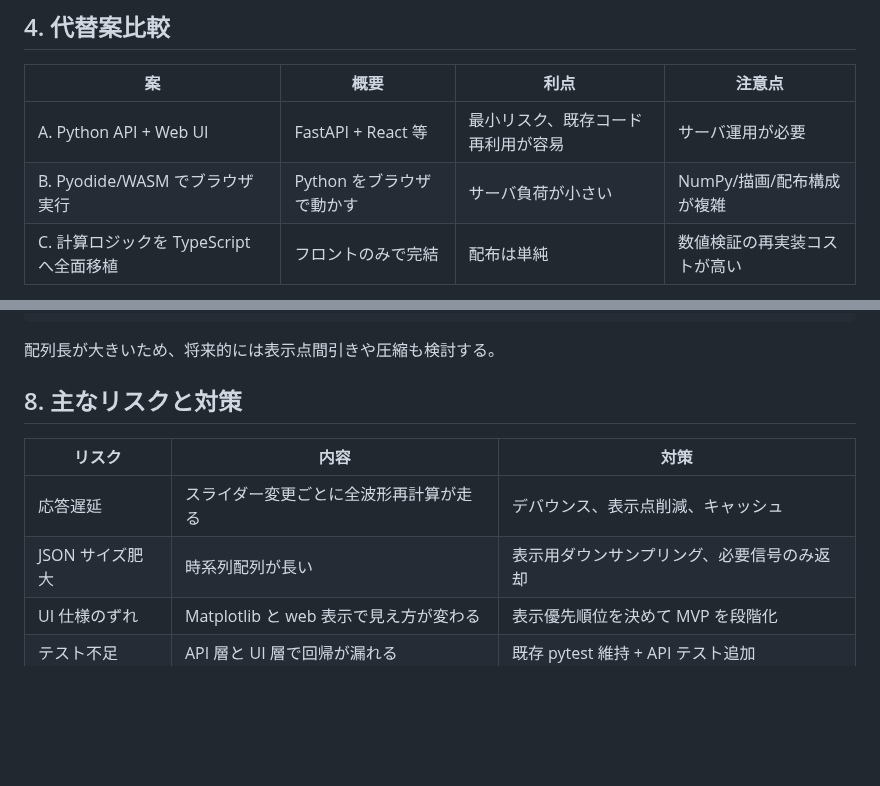
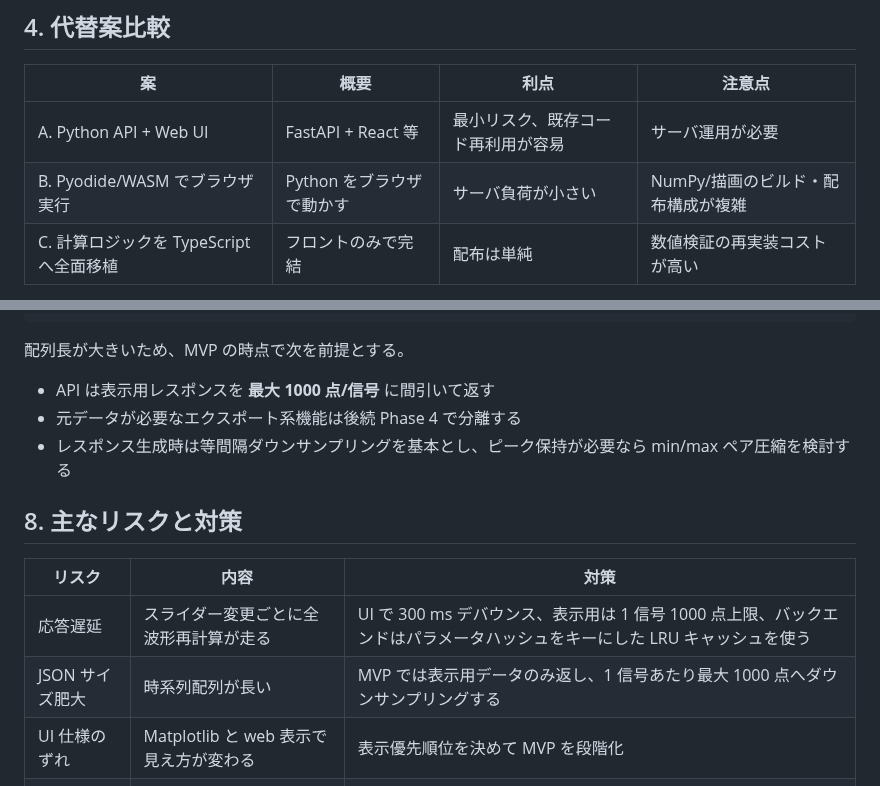
Before and after one commit to masakinakai3/pwmstudy, a Markdown page: web_migration_plan.md, 2 parts joined by grey strips. Drawn GitHub-style; blank space fills up the shorter version.

Commit message:
docs: refine web migration details
Agent-Logs-Url: https://github.com/masakinakai3/3lvlpwm/sessions/5bfbb733-70ac-430d-a23c-81e7a1903630

Co-authored-by: masakinakai3 <32267784+masakinakai3@users.noreply.github.com>

````diff
--- a/web_migration_plan.md
+++ b/web_migration_plan.md
@@ -69,7 +69,7 @@
 | 案 | 概要 | 利点 | 注意点 |
 | --- | --- | --- | --- |
 | A. Python API + Web UI | FastAPI + React 等 | 最小リスク、既存コード再利用が容易 | サーバ運用が必要 |
-| B. Pyodide/WASM でブラウザ実行 | Python をブラウザで動かす | サーバ負荷が小さい | NumPy/描画/配布構成が複雑 |
+| B. Pyodide/WASM でブラウザ実行 | Python をブラウザで動かす | サーバ負荷が小さい | NumPy/描画のビルド・配布構成が複雑 |
 | C. 計算ロジックを TypeScript へ全面移植 | フロントのみで完結 | 配布は単純 | 数値検証の再実装コストが高い |
 
 現時点では **A 案を第一候補** とし、B 案は将来のオフライン配布手段として検討対象に留める。
@@ -171,14 +171,18 @@
 }
 ```
 
-配列長が大きいため、将来的には表示点間引きや圧縮も検討する。
+配列長が大きいため、MVP の時点で次を前提とする。
+
+- API は表示用レスポンスを **最大 1000 点/信号** に間引いて返す
+- 元データが必要なエクスポート系機能は後続 Phase 4 で分離する
+- レスポンス生成時は等間隔ダウンサンプリングを基本とし、ピーク保持が必要なら min/max ペア圧縮を検討する
 
 ## 8. 主なリスクと対策
 
 | リスク | 内容 | 対策 |
 | --- | --- | --- |
-| 応答遅延 | スライダー変更ごとに全波形再計算が走る | デバウンス、表示点削減、キャッシュ |
-| JSON サイズ肥大 | 時系列配列が長い | 表示用ダウンサンプリング、必要信号のみ返却 |
+| 応答遅延 | スライダー変更ごとに全波形再計算が走る | UI で 300 ms デバウンス、表示用は 1 信号 1000 点上限、バックエンドはパラメータハッシュをキーにした LRU キャッシュを使う |
+| JSON サイズ肥大 | 時系列配列が長い | MVP では表示用データのみ返し、1 信号あたり最大 1000 点へダウンサンプリングする |
 | UI 仕様のずれ | Matplotlib と web 表示で見え方が変わる | 表示優先順位を決めて MVP を段階化 |
 | テスト不足 | API 層と UI 層で回帰が漏れる | 既存 pytest 維持 + API テスト追加 |
 | 運用負荷 | サーバ管理が新たに必要 | Docker 化、単一コンテナ配布 |
````
